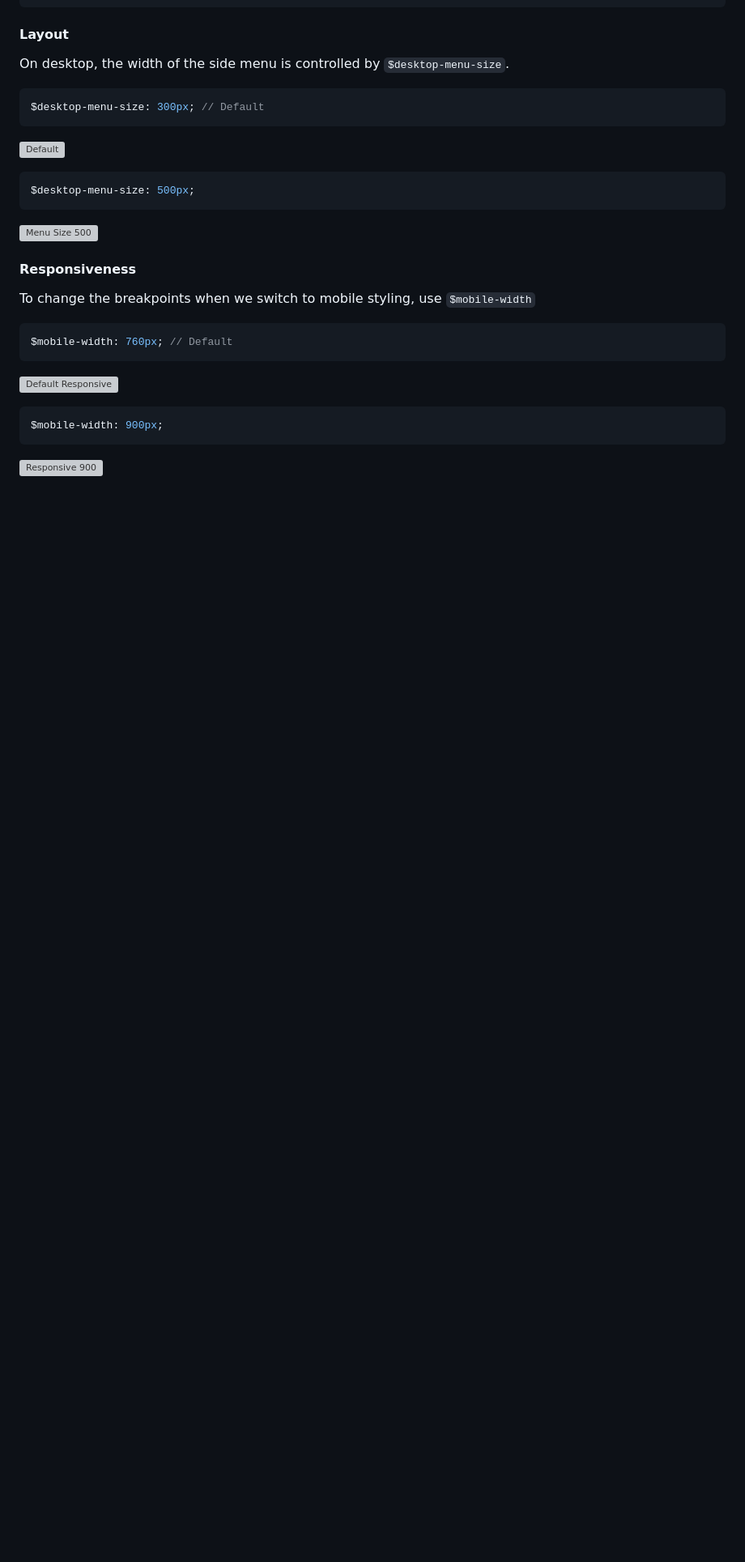
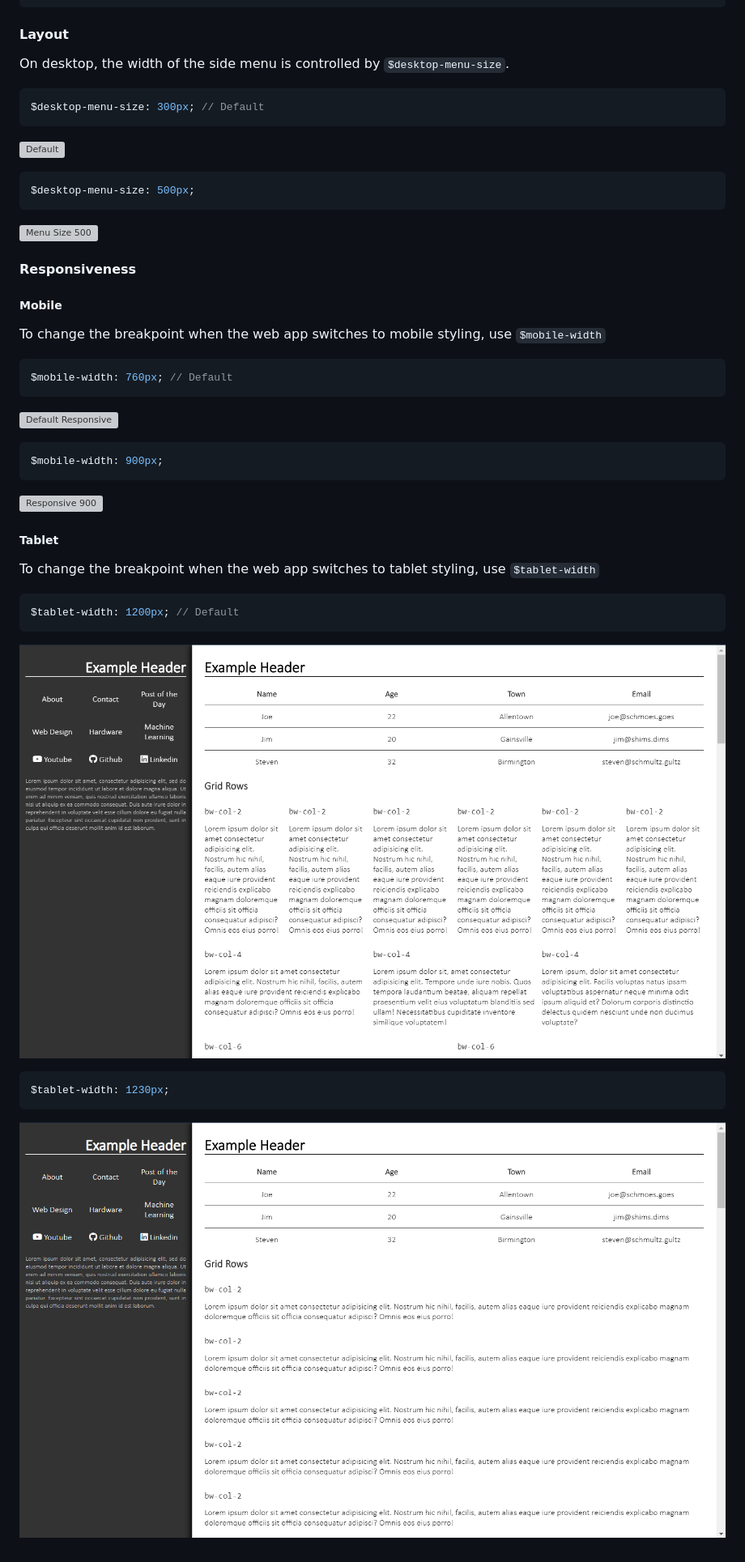
Before and after one commit to andydevs/backwhite, a Markdown page: README.md, the part around the change. Shown: that part at 81% size. Drawn GitHub-style; pictures changed too: doc-images/default-resp-tablet.png (added), doc-images/resp-tablet-1230.png (added); blank space fills up the shorter version; grey boxes are pictures that could not be loaded.

Commit message:
Documented responsive tablet

````diff
--- a/README.md
+++ b/README.md
@@ -951,7 +951,9 @@ $desktop-menu-size: 500px;
 
 #### Responsiveness
 
-To change the breakpoints when we switch to mobile styling, use `$mobile-width`
+##### Mobile
+
+To change the breakpoint when the web app switches to mobile styling, use `$mobile-width`
 
 ```scss
 $mobile-width: 760px; // Default
@@ -964,3 +966,19 @@ $mobile-width: 900px;
 ```
 
 ![Responsive 900](./doc-images/resp-900.png)
+
+##### Tablet
+
+To change the breakpoint when the web app switches to tablet styling, use `$tablet-width`
+
+```scss
+$tablet-width: 1200px; // Default
+```
+
+![Default Responsive Tablet](./doc-images/default-resp-tablet.png)
+
+```scss
+$tablet-width: 1230px;
+```
+
+![Responsive Tablet 1230](./doc-images/resp-tablet-1230.png)
````
